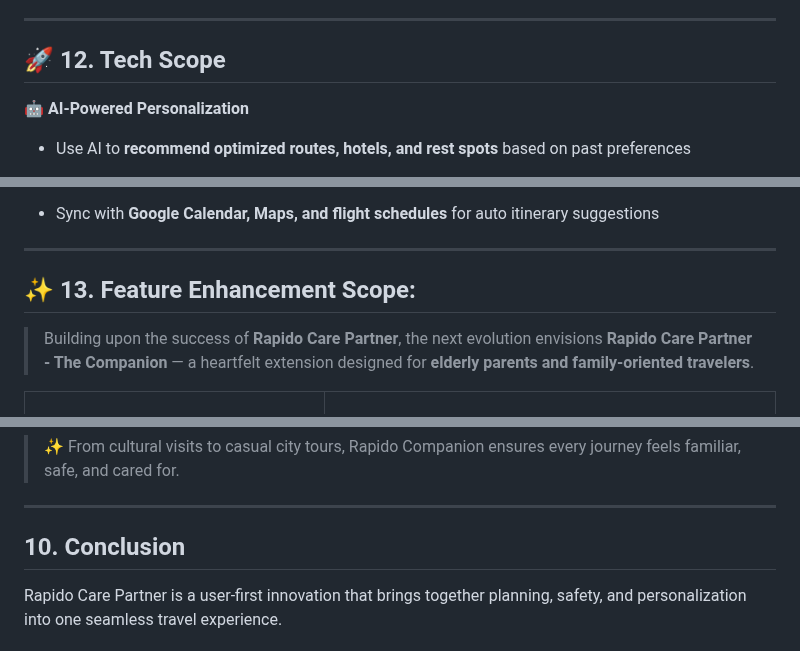
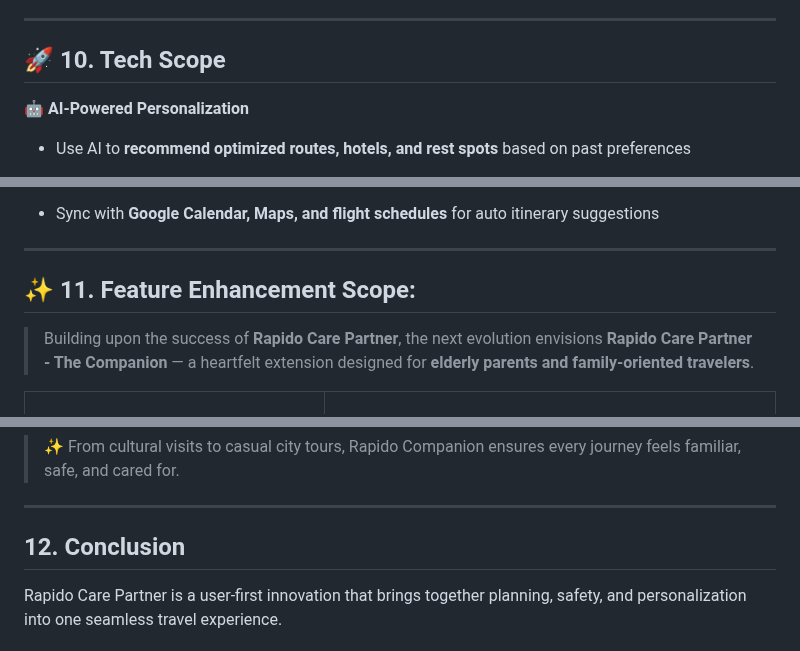
Before and after one commit to Raguram-N/Smart-Multi-Stop-Ride---case-study, a Markdown page: README.md, 3 parts joined by grey strips. Drawn GitHub-style.

```diff
--- a/README.md
+++ b/README.md
@@ -187,7 +187,7 @@ Additional revenue from **premium scheduling, multi-stop dynamic pricing, corpor
 ---
 
 
-## 🚀 12. Tech Scope
+## 🚀 10. Tech Scope
 
 **🤖 AI-Powered Personalization**
 - Use AI to **recommend optimized routes, hotels, and rest spots** based on past preferences
@@ -206,7 +206,7 @@ Additional revenue from **premium scheduling, multi-stop dynamic pricing, corpor
 
 ---
 
-## ✨ 13. Feature Enhancement Scope:
+## ✨ 11. Feature Enhancement Scope:
 
 > Building upon the success of **Rapido Care Partner**, the next evolution envisions **Rapido Care Partner - The Companion** — a heartfelt extension designed for **elderly parents and family-oriented travelers**.
 
@@ -243,7 +243,7 @@ Beyond wedding errands, these features can also serve as a smart travel companio
 
 ---
 
-## 10. Conclusion
+## 12. Conclusion
 
 Rapido Care Partner is a user-first innovation that brings together planning, safety, and personalization into one seamless travel experience.
 
```
